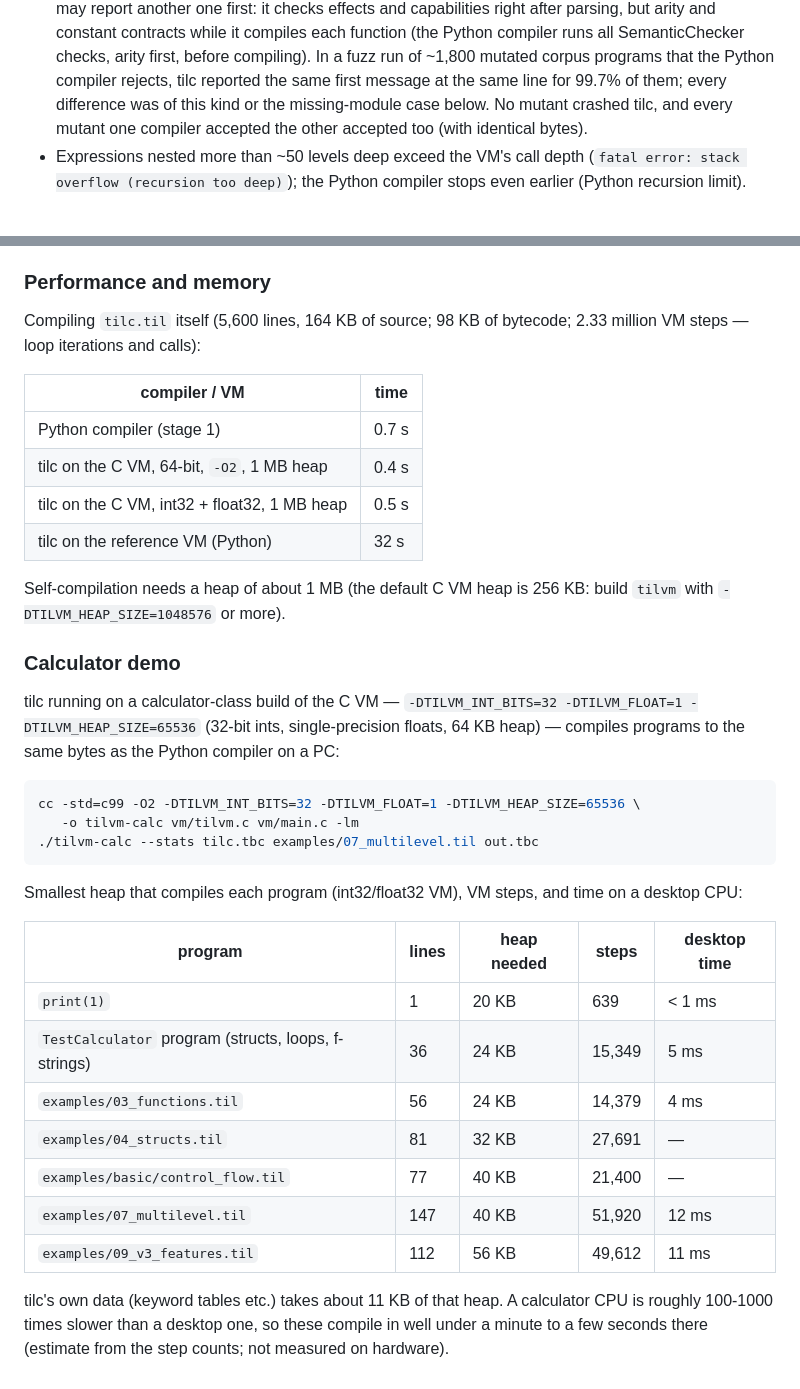
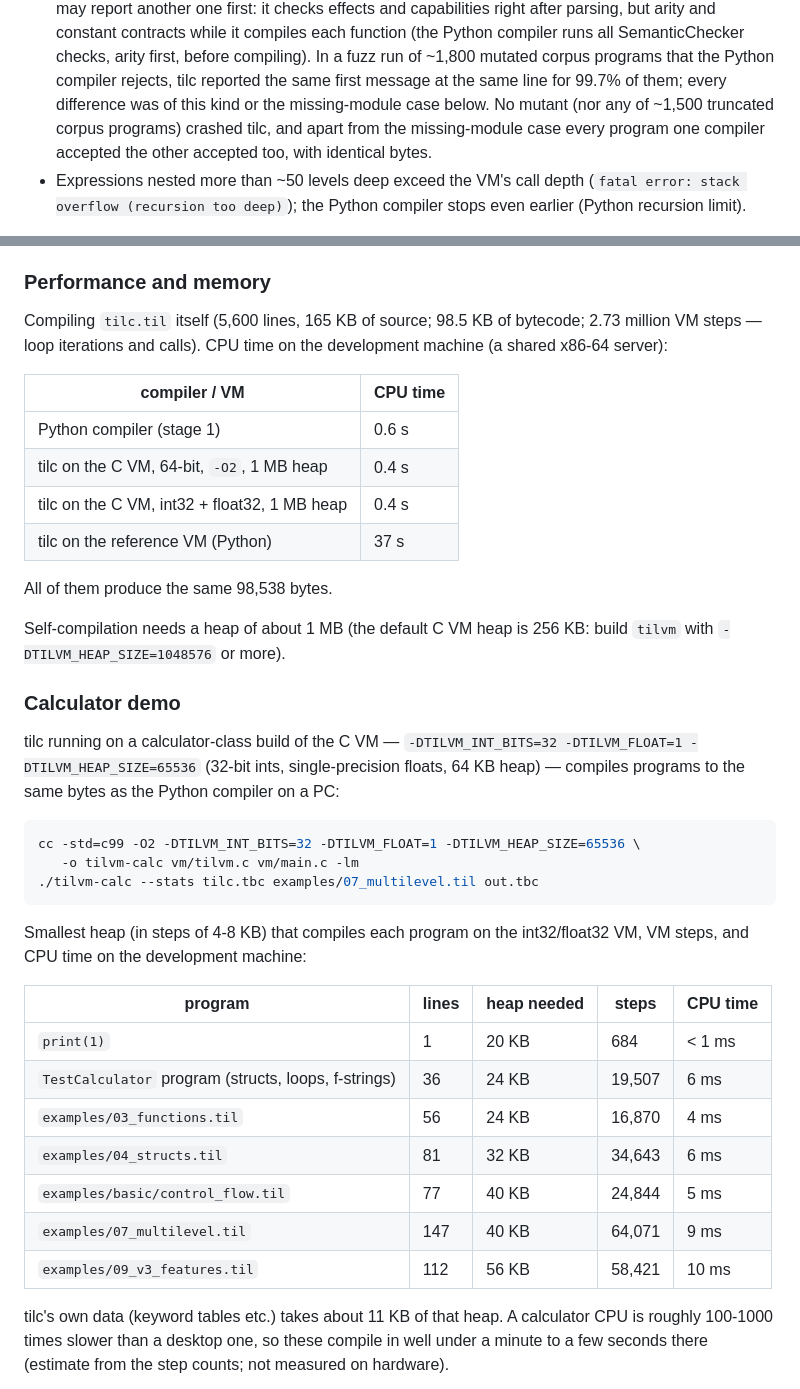
Before and after one commit to damn-glitch/TIL, a Markdown page: selfhost/README.md, 2 parts joined by grey strips. GitHub-like rendering.

Commit message:
selfhost: README measurements (CPU time), fuzzing results
Co-Authored-By: Claude Opus 5.5 <noreply@anthropic.com>
Claude-Session: https://claude.ai/code/session_011g2gGnufFuEBn94sQ1YLW7

````diff
--- a/selfhost/README.md
+++ b/selfhost/README.md
@@ -123,8 +123,9 @@ They never change the behaviour of a valid program unless stated:
   ~1,800 mutated corpus programs that the Python compiler rejects, tilc
   reported the same first message at the same line for 99.7% of them; every
   difference was of this kind or the missing-module case below. No mutant
-  crashed tilc, and every mutant one compiler accepted the other accepted too
-  (with identical bytes).
+  (nor any of ~1,500 truncated corpus programs) crashed tilc, and apart from
+  the missing-module case every program one compiler accepted the other
+  accepted too, with identical bytes.
 * Expressions nested more than ~50 levels deep exceed the VM's call depth
   (`fatal error: stack overflow (recursion too deep)`); the Python compiler
   stops even earlier (Python recursion limit).
@@ -211,15 +212,18 @@ tables.
 
 ### Performance and memory
 
-Compiling `tilc.til` itself (5,600 lines, 164 KB of source; 98 KB of
-bytecode; 2.33 million VM steps — loop iterations and calls):
+Compiling `tilc.til` itself (5,600 lines, 165 KB of source; 98.5 KB of
+bytecode; 2.73 million VM steps — loop iterations and calls). CPU time on the
+development machine (a shared x86-64 server):
 
-| compiler / VM | time |
+| compiler / VM | CPU time |
 |---|---|
-| Python compiler (stage 1) | 0.7 s |
+| Python compiler (stage 1) | 0.6 s |
 | tilc on the C VM, 64-bit, `-O2`, 1 MB heap | 0.4 s |
-| tilc on the C VM, int32 + float32, 1 MB heap | 0.5 s |
-| tilc on the reference VM (Python) | 32 s |
+| tilc on the C VM, int32 + float32, 1 MB heap | 0.4 s |
+| tilc on the reference VM (Python) | 37 s |
+
+All of them produce the same 98,538 bytes.
 
 Self-compilation needs a heap of about 1 MB (the default C VM heap is
 256 KB: build `tilvm` with `-DTILVM_HEAP_SIZE=1048576` or more).
@@ -237,18 +241,18 @@ cc -std=c99 -O2 -DTILVM_INT_BITS=32 -DTILVM_FLOAT=1 -DTILVM_HEAP_SIZE=65536 \
 ./tilvm-calc --stats tilc.tbc examples/07_multilevel.til out.tbc
 ```
 
-Smallest heap that compiles each program (int32/float32 VM), VM steps, and
-time on a desktop CPU:
+Smallest heap (in steps of 4-8 KB) that compiles each program on the
+int32/float32 VM, VM steps, and CPU time on the development machine:
 
-| program | lines | heap needed | steps | desktop time |
+| program | lines | heap needed | steps | CPU time |
 |---|---|---|---|---|
-| `print(1)` | 1 | 20 KB | 639 | < 1 ms |
-| `TestCalculator` program (structs, loops, f-strings) | 36 | 24 KB | 15,349 | 5 ms |
-| `examples/03_functions.til` | 56 | 24 KB | 14,379 | 4 ms |
-| `examples/04_structs.til` | 81 | 32 KB | 27,691 | — |
-| `examples/basic/control_flow.til` | 77 | 40 KB | 21,400 | — |
-| `examples/07_multilevel.til` | 147 | 40 KB | 51,920 | 12 ms |
-| `examples/09_v3_features.til` | 112 | 56 KB | 49,612 | 11 ms |
+| `print(1)` | 1 | 20 KB | 684 | < 1 ms |
+| `TestCalculator` program (structs, loops, f-strings) | 36 | 24 KB | 19,507 | 6 ms |
+| `examples/03_functions.til` | 56 | 24 KB | 16,870 | 4 ms |
+| `examples/04_structs.til` | 81 | 32 KB | 34,643 | 6 ms |
+| `examples/basic/control_flow.til` | 77 | 40 KB | 24,844 | 5 ms |
+| `examples/07_multilevel.til` | 147 | 40 KB | 64,071 | 9 ms |
+| `examples/09_v3_features.til` | 112 | 56 KB | 58,421 | 10 ms |
 
 tilc's own data (keyword tables etc.) takes about 11 KB of that heap. A
 calculator CPU is roughly 100-1000 times slower than a desktop one, so these
````
